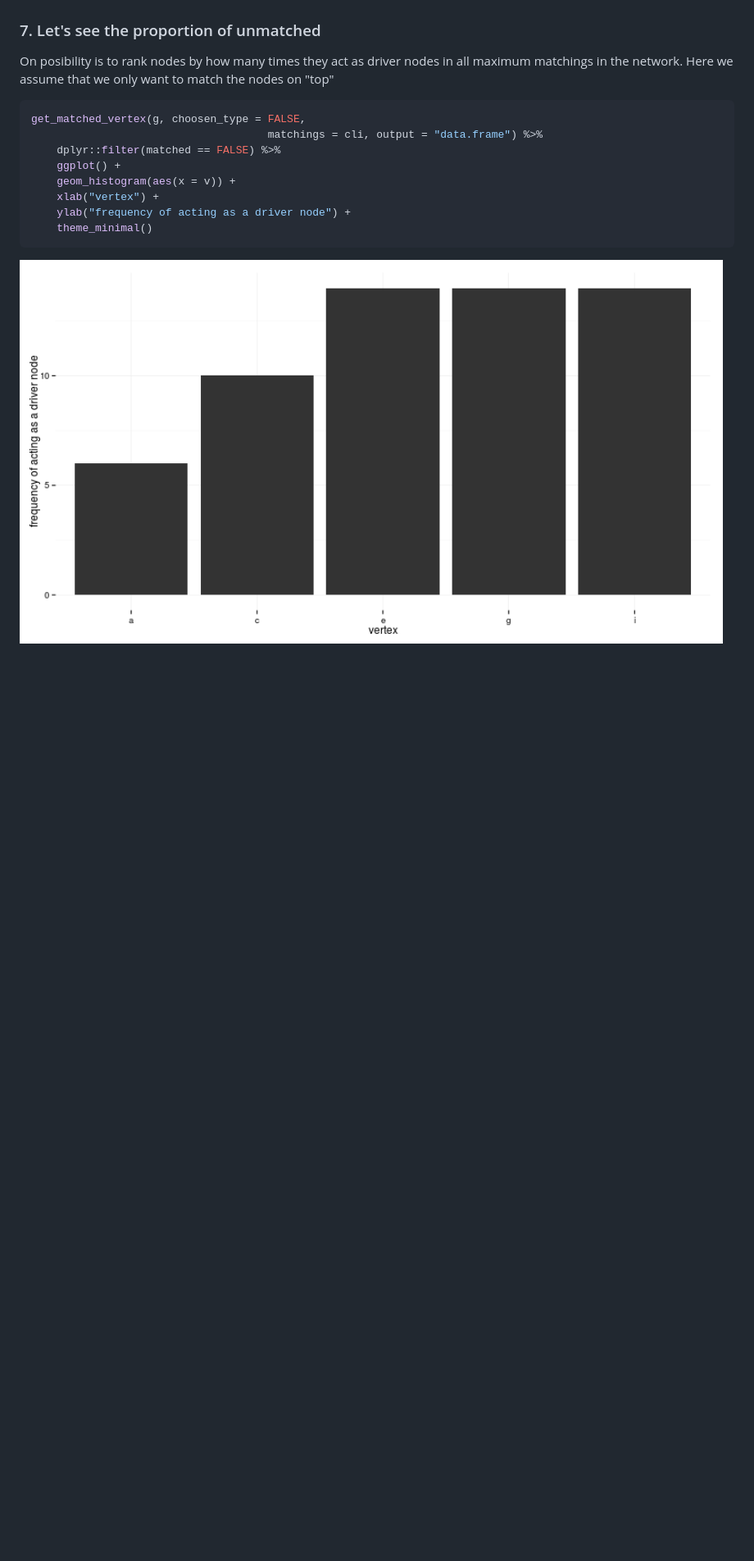
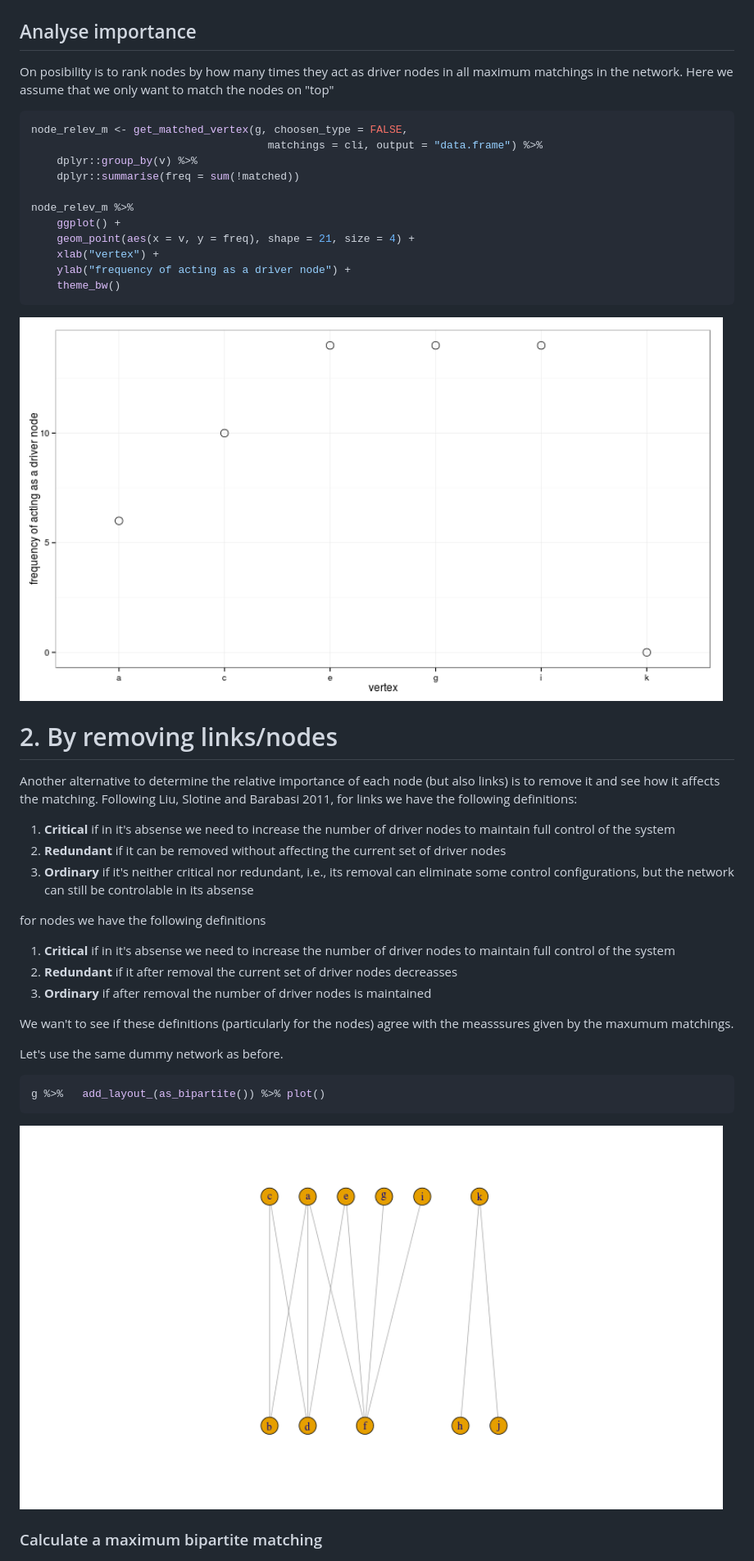
Before and after one commit to stoufferlab/driver-species, a Markdown page: results/02_example_maximum_matching.md, the part around the change printed below. Shown: that part at 82% size. Drawn GitHub-style; pictures changed too: results/figures/02/unnamed-chunk-10-1.png (added), results/figures/02/unnamed-chunk-9-1.png; blank space fills up the shorter version.

Commit message:
analise nodes and links from the critical/redundant perspective

````diff
--- a/results/02_example_maximum_matching.md
+++ b/results/02_example_maximum_matching.md
@@ -121,20 +128,52 @@ plyr::a_ply(matchings[, round(seq(1,20, length.out = 5))], 2, function(x){
 
 <img src="./figures/02/unnamed-chunk-8-1.png" title="plot of chunk unnamed-chunk-8" alt="plot of chunk unnamed-chunk-8" width="858px" /><img src="./figures/02/unnamed-chunk-8-2.png" title="plot of chunk unnamed-chunk-8" alt="plot of chunk unnamed-chunk-8" width="858px" /><img src="./figures/02/unnamed-chunk-8-3.png" title="plot of chunk unnamed-chunk-8" alt="plot of chunk unnamed-chunk-8" width="858px" /><img src="./figures/02/unnamed-chunk-8-4.png" title="plot of chunk unnamed-chunk-8" alt="plot of chunk unnamed-chunk-8" width="858px" /><img src="./figures/02/unnamed-chunk-8-5.png" title="plot of chunk unnamed-chunk-8" alt="plot of chunk unnamed-chunk-8" width="858px" />
 
-### 7. Let's see the proportion of unmatched
+## Analyse importance
 
 On posibility is to rank nodes by how many times they act as driver nodes in all maximum matchings in the network. Here we assume that we only want to match the nodes on "top"
 
 
 ```r
-get_matched_vertex(g, choosen_type = FALSE,
+node_relev_m <- get_matched_vertex(g, choosen_type = FALSE,
 									 matchings = cli, output = "data.frame") %>%
-	dplyr::filter(matched == FALSE) %>%
+	dplyr::group_by(v) %>%
+	dplyr::summarise(freq = sum(!matched))
+
+node_relev_m %>%
 	ggplot() +
-	geom_histogram(aes(x = v)) +
+	geom_point(aes(x = v, y = freq), shape = 21, size = 4) +
 	xlab("vertex") +
 	ylab("frequency of acting as a driver node") +
-	theme_minimal()
+	theme_bw()
 ```
 
 <img src="./figures/02/unnamed-chunk-9-1.png" title="plot of chunk unnamed-chunk-9" alt="plot of chunk unnamed-chunk-9" width="858px" />
+
+# 2. By removing links/nodes
+
+Another alternative to determine the relative importance of each node (but also links) is to remove it and see how it affects the matching. Following Liu, Slotine and Barabasi 2011, for links we have the following definitions:
+
+1. **Critical** if in it's absense we need to increase the number of driver nodes to maintain full control of the system
+2. **Redundant** if it can be removed without affecting the current set of driver nodes
+3. **Ordinary** if it's neither critical nor redundant, i.e., its removal can eliminate some control configurations, but the network can still be controlable in its absense
+
+for nodes we have the following definitions
+
+1. **Critical** if in it's absense we need to increase the number of driver nodes to maintain full control of the system
+2. **Redundant** if it after removal the current set of driver nodes decreasses
+3. **Ordinary** if after removal the number of driver nodes is maintained
+
+We wan't to see if these definitions (particularly for the nodes) agree with the measssures given by the maxumum matchings.
+
+Let's use the same dummy network as before.
+
+
+```r
+g %>%	add_layout_(as_bipartite()) %>%	plot()
+```
+
+<img src="./figures/02/unnamed-chunk-10-1.png" title="plot of chunk unnamed-chunk-10" alt="plot of chunk unnamed-chunk-10" width="858px" />
+
+### Calculate a maximum bipartite matching
+
+
````
Also changed, not shown: other parts of results/02_example_maximum_matching.md (+116 -6 lines), results/figures/02/unnamed-chunk-14-1.png (added), results/figures/02/unnamed-chunk-5-1.png, results/figures/02/unnamed-chunk-6-1.png, 1 other file.
